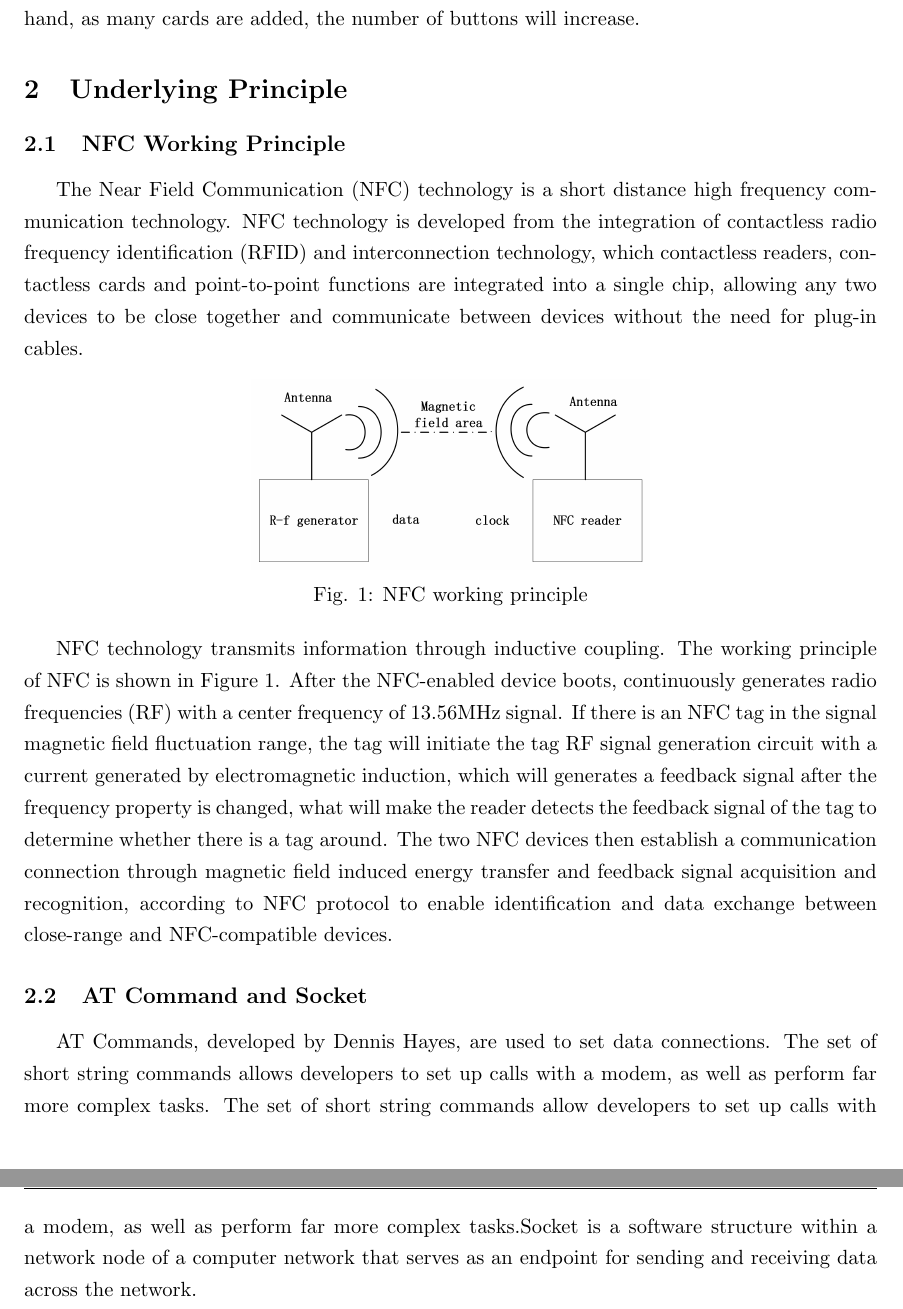
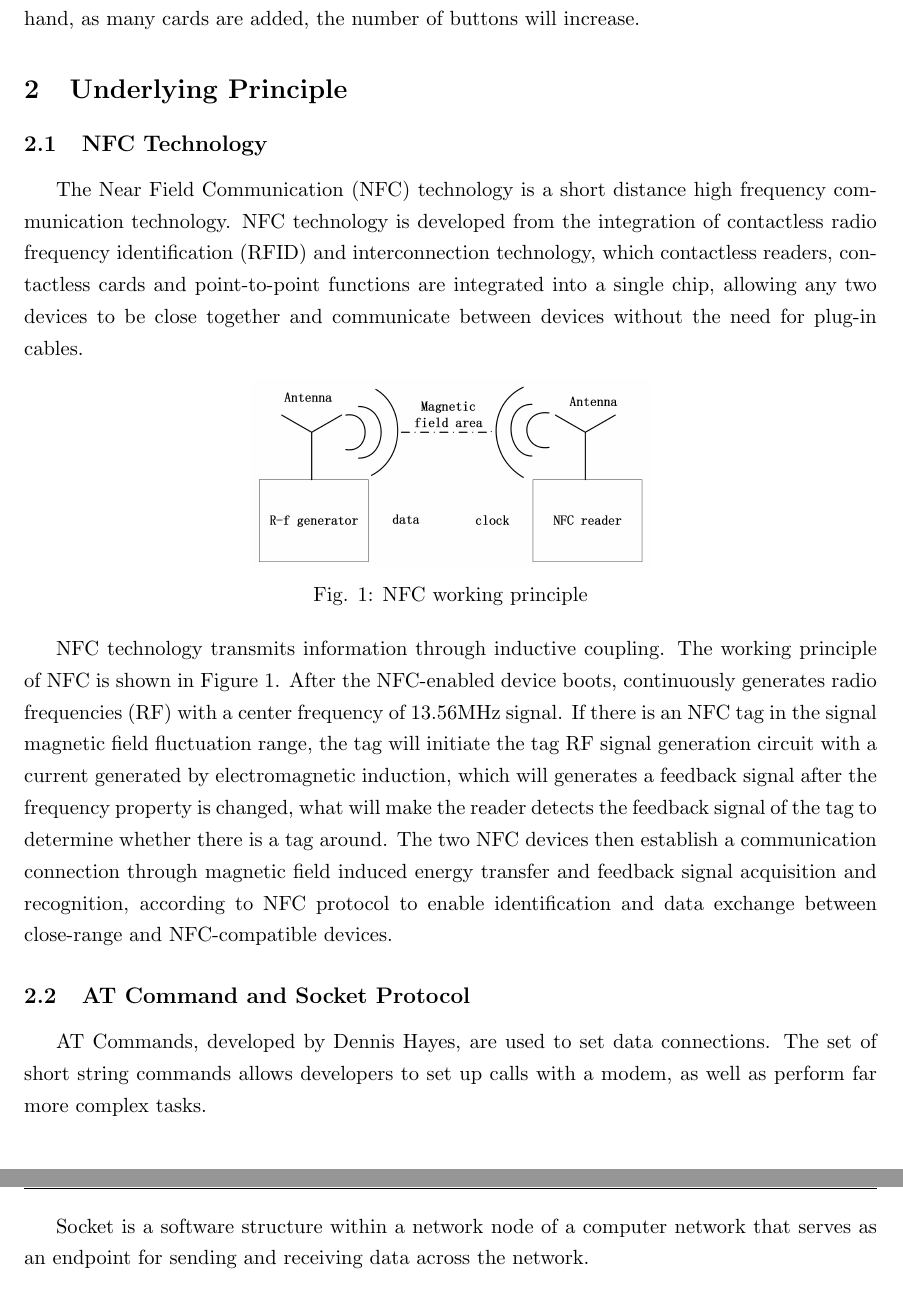
Before and after one commit to nenniuwufang/iotFinalProj, a LaTeX document (test.tex): two parts of pages 4 and 5 of 6, joined at a grey line, cut so that both start at the same text. Compiled offline with pdfLaTeX.

Commit message:
correct some grammar error

```diff
--- a/test.tex
+++ b/test.tex
@@ -175,7 +175,7 @@ The IC card simulation is quite simple, which we integrate a few UID chip, and s
 
 \section{Underlying Principle}
 
-\subsection{NFC Working Principle}
+\subsection{NFC Technology}
 The Near Field Communication (NFC) technology is a short distance high frequency communication technology. NFC technology is developed from the integration of contactless radio frequency identification (RFID) and interconnection technology, which contactless readers, contactless cards and point-to-point functions are integrated into a single chip, allowing any two devices to be close together and communicate between devices without the need for plug-in cables.
 
 \begin{center}
@@ -186,8 +186,10 @@ Fig. 1: NFC working principle
 
 NFC technology transmits information through inductive coupling. The working principle of NFC is shown in Figure 1. After the NFC-enabled device boots, continuously generates radio frequencies (RF) with a center frequency of 13.56MHz signal. If there is an NFC tag in the signal magnetic field fluctuation range, the tag will initiate the tag RF signal generation circuit with a current generated by electromagnetic induction, which will generates a feedback signal after the frequency property is changed, what will make the   reader detects the feedback signal of the tag to determine whether there is a tag around. The two NFC devices then establish a communication connection through magnetic field induced energy transfer and feedback signal acquisition and recognition, according to NFC protocol to enable identification and data exchange between close-range and NFC-compatible devices.
 
-\subsection{AT Command and Socket}
-AT Commands, developed by Dennis Hayes, are used to set data connections. The set of short string commands allows developers to set up calls with a modem, as well as perform far more complex tasks. The set of short string commands allow developers to set up calls with a modem, as well as perform far more complex tasks.Socket is a software structure within a network node of a computer network that serves as an endpoint for sending and receiving data across the network.
+\subsection{AT Command and Socket Protocol}
+AT Commands, developed by Dennis Hayes, are used to set data connections. The set of short string commands allows developers to set up calls with a modem, as well as perform far more complex tasks.
+
+Socket is a software structure within a network node of a computer network that serves as an endpoint for sending and receiving data across the network.
 
 In this project, the AT command is sent from the back-end to the relay using the Socket protocol, and the relay controls the door lock, as in Figure 2.
 \begin{center}
```
Also changed, not shown: test.pdf, test.tex (4 more changed lines), 1 other file.
